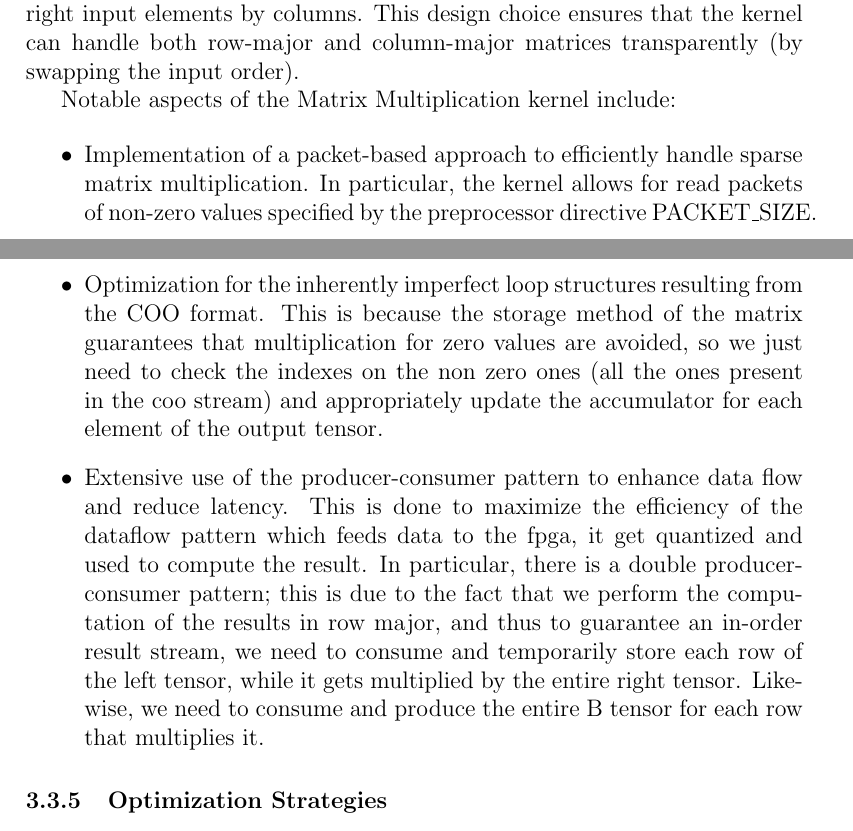
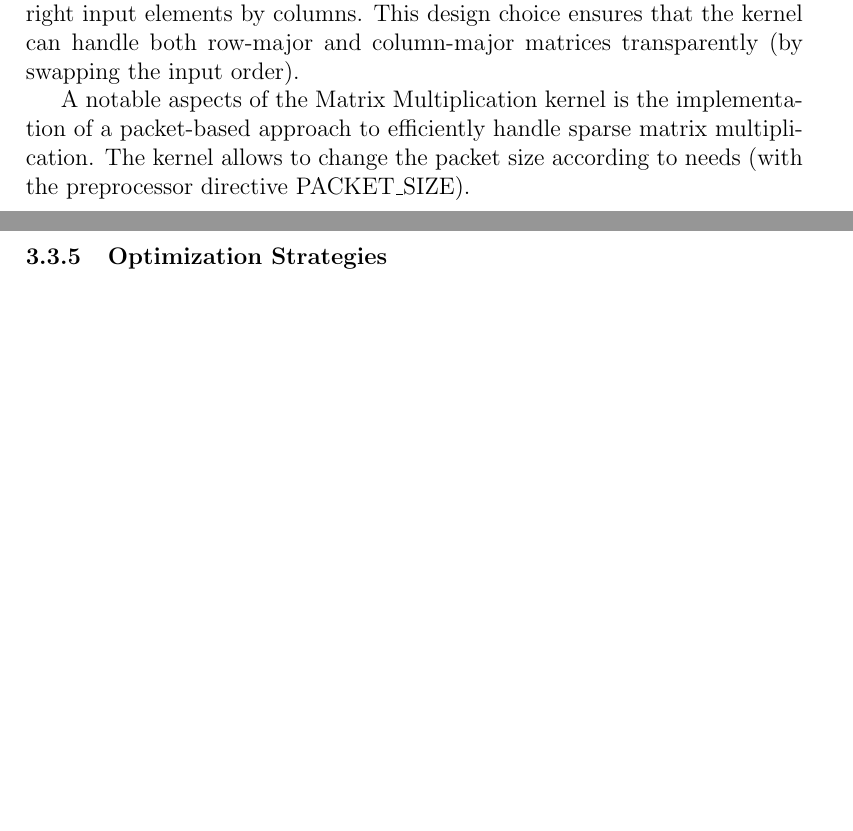
Before and after one commit to angelozangari/HPPS24-Tensor-Contraction-HLS, a LaTeX paper (report/report.tex): two parts of pages 25 and 26 of 29 before the commit and two parts of pages 25 and 26 of 28 after it, joined at a grey line, cut so that both start at the same text, the shorter picture padded with empty space. Compiled offline with pdfLaTeX.

Commit message:
[report] streamlined matmul kernel section

```diff
--- a/report/report.tex
+++ b/report/report.tex
@@ -546,14 +546,9 @@ The Tensor Expansion kernel implements the Kronecker product of two arbitrarily
 
 The Matrix Multiplication kernel performs the multiplication of two sparse matrices in COO format, this operation has to be interpreted as the equivalent gate from two gate in series. To efficiently operate on a stream of COO elements, the kernel is designed to accept left input elements by rows and right input elements by columns. This design choice ensures that the kernel can handle both row-major and column-major matrices transparently (by swapping the input order).
 
-Notable aspects of the Matrix Multiplication kernel include:
+A notable aspects of the Matrix Multiplication kernel is the implementation of a packet-based approach to efficiently handle sparse matrix multiplication. The kernel allows to change the packet size according to needs (with the preprocessor directive PACKET\_SIZE).
 
-\begin{itemize}
-    \item Implementation of a packet-based approach to efficiently handle sparse matrix multiplication. In particular, the kernel allows for read packets of non-zero values specified by the preprocessor directive PACKET\_SIZE.
-    % imperfect loop due to the nature of the problem (employing COO format)
-    \item Optimization for the inherently imperfect loop structures resulting from the COO format. This is because the storage method of the matrix guarantees that multiplication for zero values are avoided, so we just need to check the indexes on the non zero ones (all the ones present in the coo stream) and appropriately update the accumulator for each element of the output tensor.
-    \item Extensive use of the producer-consumer pattern to enhance data flow and reduce latency. This is done to maximize the efficiency of the dataflow pattern which feeds data to the fpga, it get quantized and used to compute the result. In particular, there is a double producer-consumer pattern; this is due to the fact that we perform the computation of the results in row major, and thus to guarantee an in-order result stream, we need to consume and temporarily store each row of the left tensor, while it gets multiplied by the entire right tensor. Likewise, we need to consume and produce the entire B tensor for each row that multiplies it.
-\end{itemize}
+% FIXME what do you mean by: " Optimization for the inherently imperfect loop structures resulting from the sparse COO format. " ?
 
 \subsubsection{Optimization Strategies}
 
```
